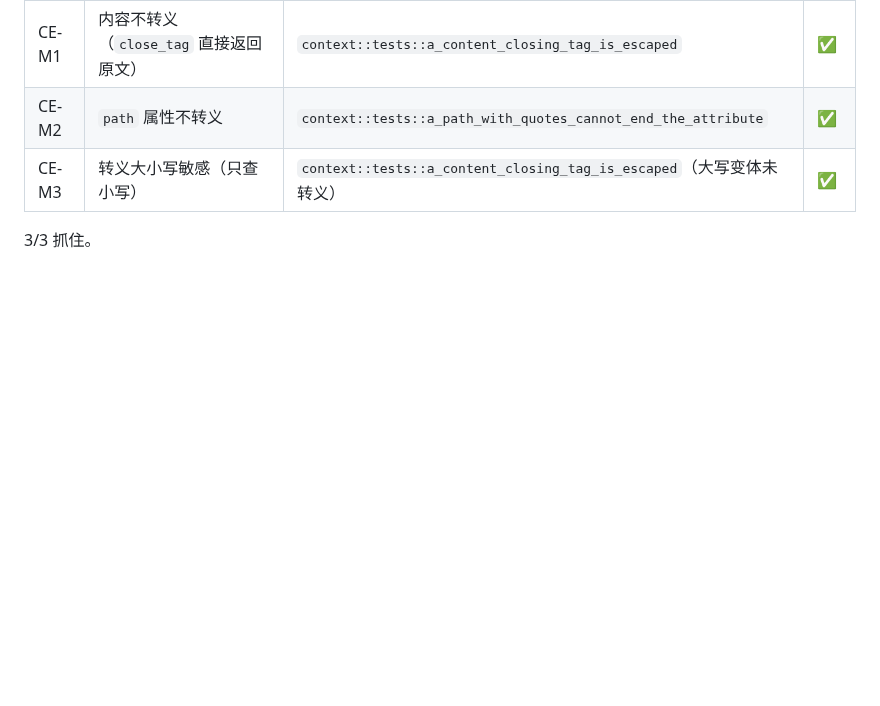
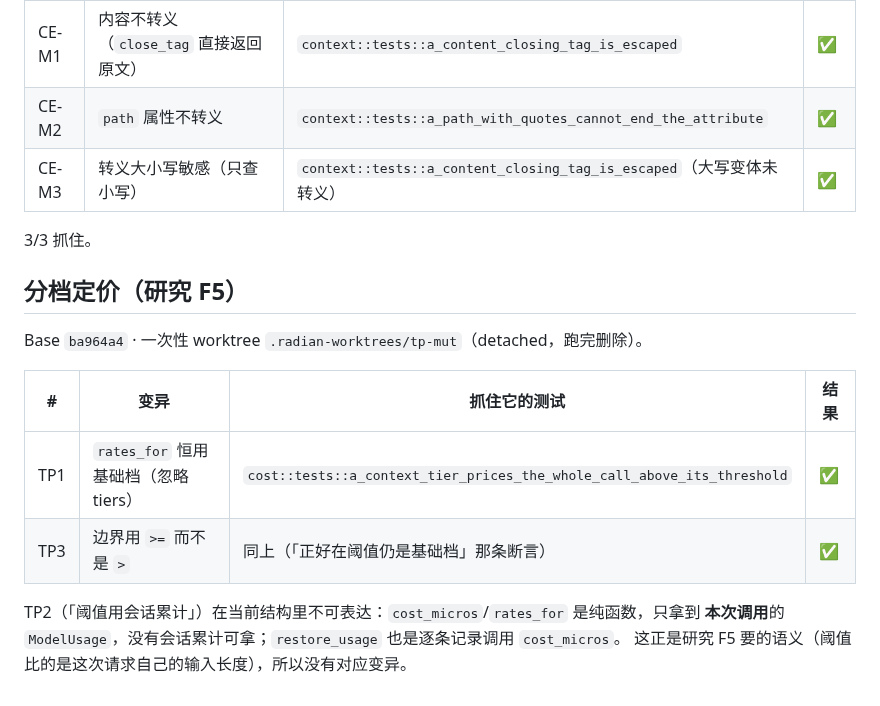
Before and after one commit to hisea/radian, a Markdown page: crates/radian-host/MUTATIONS.md, the part around the change. GitHub-like rendering; blank space fills up the shorter version.

Commit message:
tiered-pricing: record the mutations

```diff
--- a/crates/radian-host/MUTATIONS.md
+++ b/crates/radian-host/MUTATIONS.md
@@ -593,3 +593,16 @@ Base `65ea1ed` · 一次性 worktree `/tmp/radian-ce-mut`，还原后 `git statu
 | CE-M3 | 转义大小写敏感（只查小写） | `context::tests::a_content_closing_tag_is_escaped`（大写变体未转义） | ✅ |
 
 3/3 抓住。
+
+## 分档定价（研究 F5）
+
+Base `ba964a4` · 一次性 worktree `.radian-worktrees/tp-mut`（detached，跑完删除）。
+
+| # | 变异 | 抓住它的测试 | 结果 |
+|---|---|---|---|
+| TP1 | `rates_for` 恒用基础档（忽略 tiers） | `cost::tests::a_context_tier_prices_the_whole_call_above_its_threshold` | ✅ |
+| TP3 | 边界用 `>=` 而不是 `>` | 同上（「正好在阈值仍是基础档」那条断言） | ✅ |
+
+TP2（「阈值用会话累计」）在当前结构里不可表达：`cost_micros`/`rates_for` 是纯函数，只拿到
+**本次调用**的 `ModelUsage`，没有会话累计可拿；`restore_usage` 也是逐条记录调用 `cost_micros`。
+这正是研究 F5 要的语义（阈值比的是这次请求自己的输入长度），所以没有对应变异。
```
